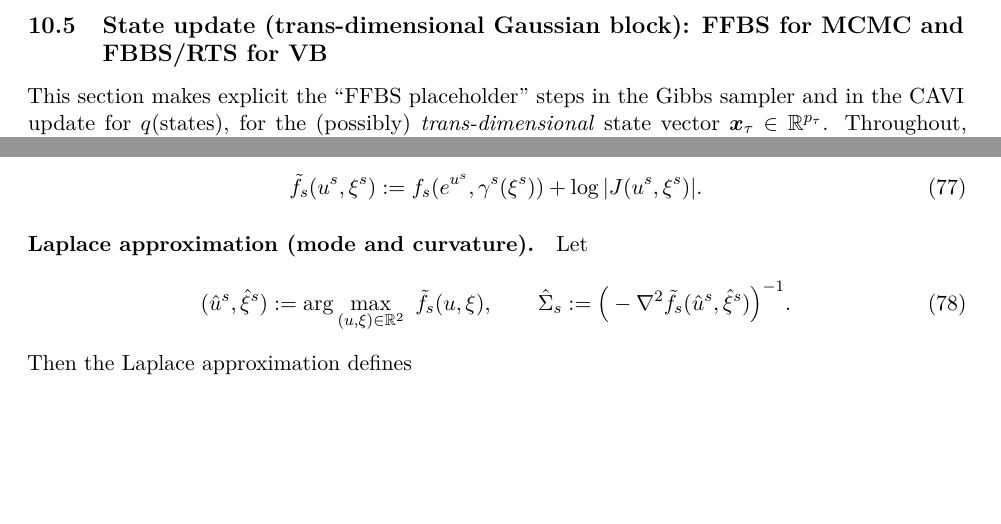
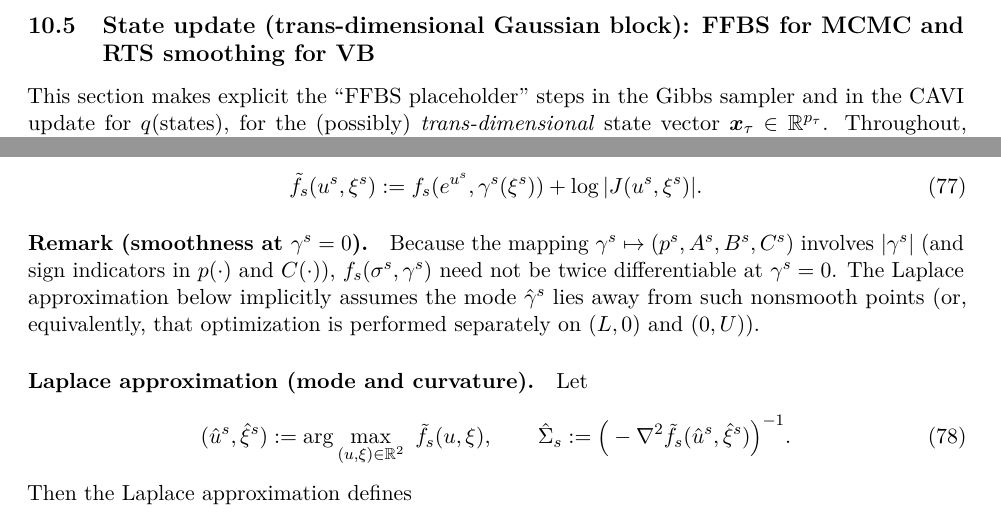
Before and after one commit to AntonioAPDL/exDQLM---Ensemble, a LaTeX document (main.tex): two parts of pages 11 and 14 of 19, joined at a grey line, cut so that both start at the same text, the shorter picture padded with empty space. Compiled offline with pdfLaTeX.

Commit message:
Document Laplace smoothness assumption; rename VB RTS heading

```diff
--- a/main.tex
+++ b/main.tex
@@ -731,7 +731,7 @@ The $\E_q[\tilde y_n/R_n]$ quantity used in the Gaussian variational smoother is
 % ===========================
 % NEW SECTION TO INSERT
 % ===========================
-\subsection{State update (trans-dimensional Gaussian block): FFBS for MCMC and FBBS/RTS for VB}
+\subsection{State update (trans-dimensional Gaussian block): FFBS for MCMC and RTS smoothing for VB}
 \label{sec:state_ffbs_vb}
 
 This section makes explicit the ``FFBS placeholder'' steps in the Gibbs sampler and in the CAVI update for
@@ -1001,6 +1001,12 @@ Define the transformed objective
 \tilde f_s(u^s,\xi^s) := f_s(e^{u^s},\gamma^s(\xi^s)) + \log|J(u^s,\xi^s)|.
 \label{eq:f_tilde_def}
 \end{equation}
+
+\paragraph{Remark (smoothness at $\gamma^s=0$).}
+Because the mapping $\gamma^s\mapsto(p^s,A^s,B^s,C^s)$ involves $|\gamma^s|$ (and sign indicators in $p(\cdot)$ and $C(\cdot)$),
+$f_s(\sigma^s,\gamma^s)$ need not be twice differentiable at $\gamma^s=0$.
+The Laplace approximation below implicitly assumes the mode $\hat\gamma^s$ lies away from such nonsmooth points
+(or, equivalently, that optimization is performed separately on $(L,0)$ and $(0,U)$).
 
 \paragraph{Laplace approximation (mode and curvature).}
 Let
```
Also changed, not shown: main.tex (2 more changed lines).
